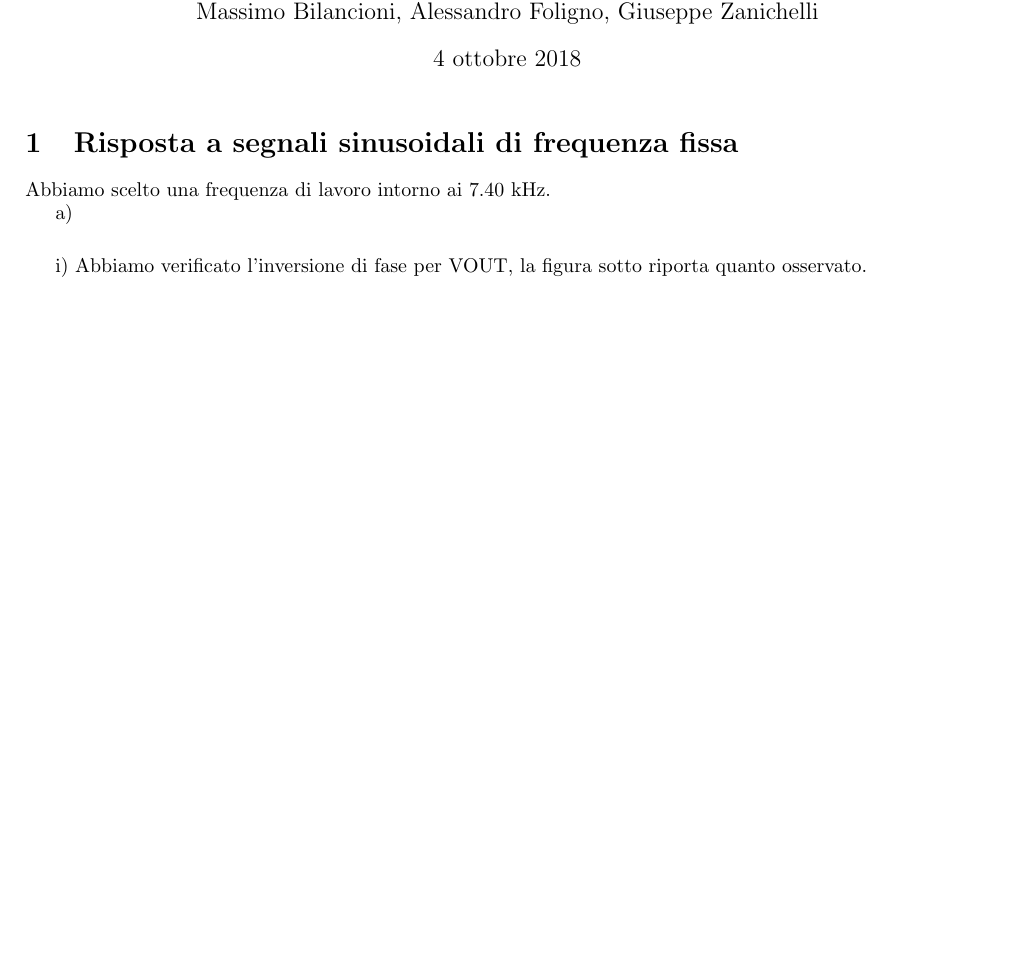
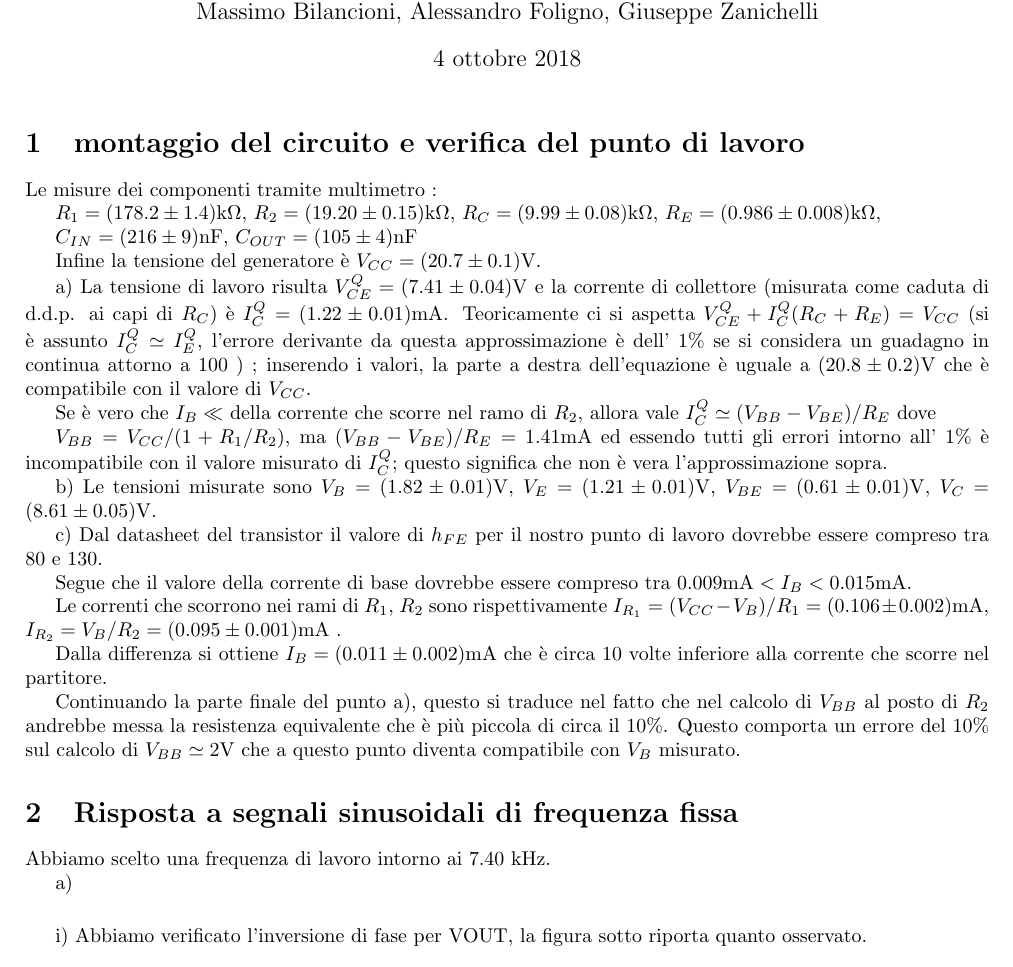
Before and after one commit to Lab3AleMaxZanna/Laboratorio3, a LaTeX document (Esperienza3/Es03B.1.BN.rel.tex): part of page 1 of 3, cut so that both start at the same text, the shorter picture padded with empty space. Compiled offline with pdfLaTeX.

Commit message:
parte iniziale, zio Pino

```diff
--- a/Esperienza3/Es03B.1.BN.rel.tex
+++ b/Esperienza3/Es03B.1.BN.rel.tex
@@ -18,6 +18,39 @@
 
 \date{4 ottobre 2018}
 \maketitle
+\section{montaggio del circuito e verifica del punto di lavoro}
+
+Le misure dei componenti tramite multimetro :
+
+$ R_1 = (178.2\pm 1.4)\si{\kilo\ohm}$, $ R_2 = (19.20\pm 0.15)\si{\kilo\ohm}$, $ R_C = (9.99\pm 0.08)\si{\kilo\ohm}$, $ R_E = (0.986\pm 0.008)\si{\kilo\ohm}$,
+
+ $ C_{IN} = (216 \pm 9)\si{\nano\farad}$, $ C_{OUT} = (105\pm 4)\si{\nano\farad}$
+
+Infine la tensione del generatore è  $V_{CC} = (20.7\pm 0.1)\si{\volt}$.
+
+
+a) La tensione  di lavoro risulta  $V_{CE}^Q = (7.41 \pm 0.04) \si{\volt}$ e  la corrente di collettore (misurata come caduta di d.d.p. ai capi di $R_C$) è $I_C^Q = (1.22\pm 0.01) \si{\milli\ampere}$.
+Teoricamente ci si aspetta  $V_{CE}^Q + I_C^Q(R_C+ R_E)= V_{CC}$  (si è assunto $I_C^Q \simeq I_E^Q$, l'errore derivante  da questa approssimazione è dell' $1 \%$ se si considera un guadagno in continua attorno a $100$ )
+; inserendo i valori, la parte a destra dell'equazione è uguale a $(20.8\pm 0.2)\si{\volt}$ che è compatibile con il valore di $V_{CC}$.
+
+Se è vero che  $I_B \ll$ della corrente che scorre nel ramo di $R_2$, allora vale $I_C^Q \simeq (V_{BB}-V_{BE})/R_E$ dove
+
+$V_{BB}= V_{CC}/(1+ R_1/R_2)$, ma $(V_{BB}-V_{BE})/R_E= 1.41 \si{\milli\ampere}$ ed essendo tutti gli errori intorno all' $1\%$ è incompatibile con il valore misurato di $I_C^Q$; questo significa che non è vera l'approssimazione sopra.
+
+
+b) Le tensioni misurate sono $V_B = (1.82\pm 0.01)\si{\volt}$,  $V_E = (1.21\pm 0.01)\si{\volt}$,  $V_{BE} = (0.61\pm 0.01)\si{\volt}$,  $V_C = (8.61\pm 0.05)\si{\volt}$.
+
+c) Dal datasheet del transistor il valore di $h_{FE}$ per il nostro punto di lavoro dovrebbe essere compreso tra 80 e 130.
+
+Segue che il valore della corrente di base dovrebbe essere compreso tra $0.009\si{\milli\ampere} < I_B< 0.015\si{\milli\ampere} $.
+
+Le correnti che scorrono nei rami di $R_1$, $R_2$ sono rispettivamente $I_{R_1} = (V_{CC}-V_{B})/R_1 = (0.106\pm 0.002)\si{\milli\ampere}  $, $I_{R_2} = V_{B}/R_2=(0.095\pm 0.001)\si{\milli\ampere} $ .
+
+Dalla differenza si ottiene $I_B = (0.011\pm 0.002) \si{\milli\ampere} $ che è circa 10 volte inferiore alla corrente che scorre nel partitore.
+
+Continuando la parte finale del punto a), questo si traduce nel fatto che nel calcolo di $V_{BB}$ al posto di $R_2 $ andrebbe messa la resistenza equivalente che è più piccola di circa il $10\%$. Questo comporta un errore del $10\% $ sul calcolo di $V_{BB}\simeq 2\si{\volt}$ che a questo punto diventa compatibile con $V_{B}$ misurato.
+
+
 
 \section{Risposta a segnali sinusoidali di frequenza fissa}
 
```
Also changed, not shown: Esperienza2/Es02B.1.BN.relazione.pdf (added), Esperienza3/Es03B.1.BN.rel.pdf (added), Esperienza3/guadagno.png, Esperienza3/Es03B.1.BN.rel.tex (2 more changed lines), 1 other file.
